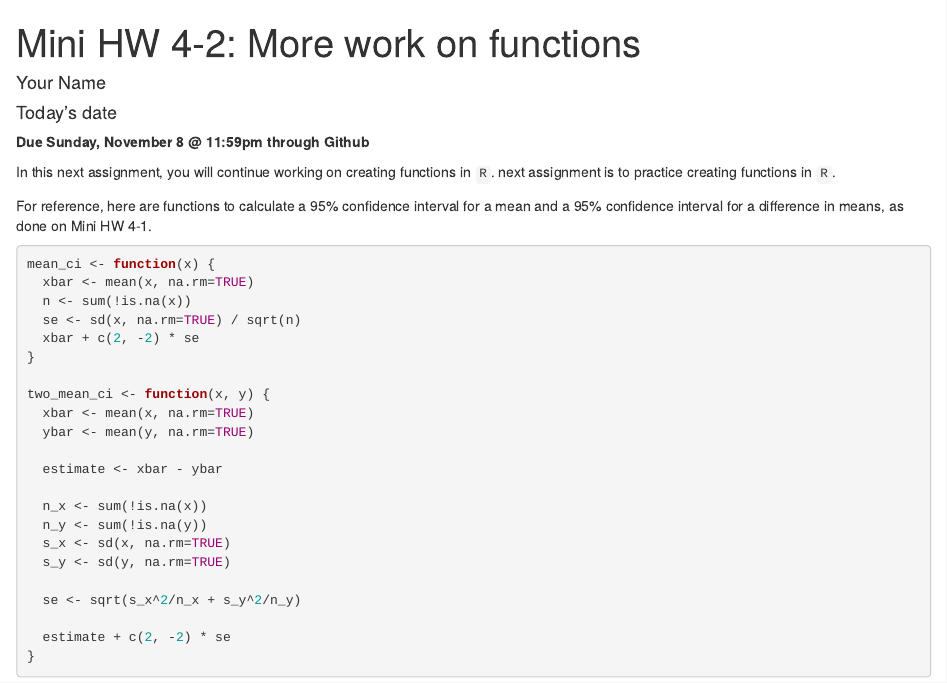
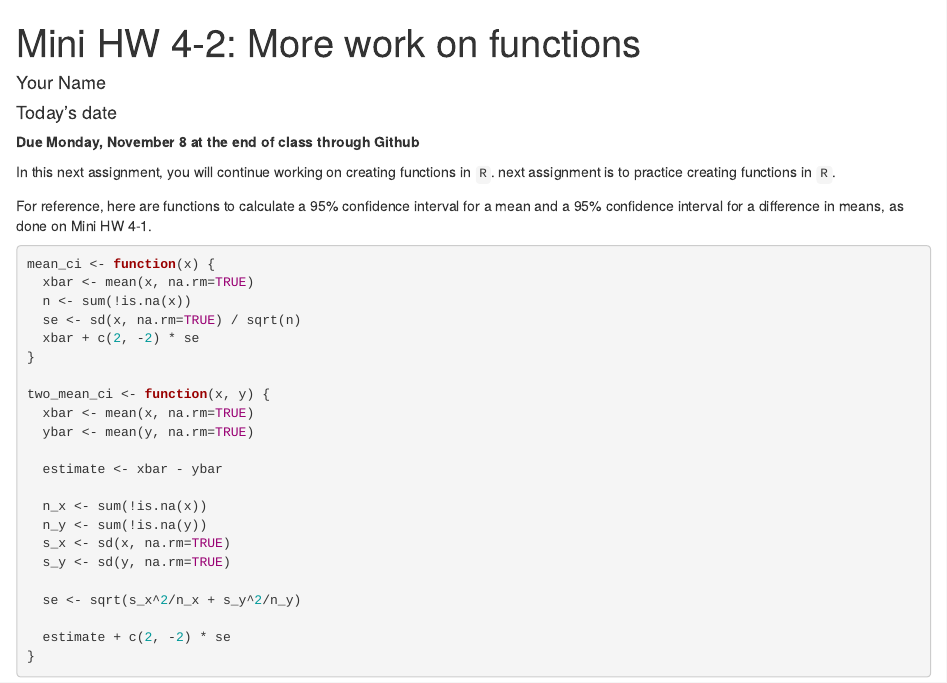
Before and after one commit to intro-R-public-health-master/mini-assignment-4-2, an R Markdown document (Mini4-2.Rmd): the page in a window 1100 px wide, from its top. Rendered offline with R 4.5, knitr and Pandoc, with nearby package versions.

Commit message:
Updating for Fall 2021

````diff
--- a/Mini4-2.Rmd
+++ b/Mini4-2.Rmd
@@ -9,7 +9,7 @@ output: html_document
 knitr::opts_chunk$set(echo = TRUE, eval=FALSE)
 ```
 
-**Due Sunday, November 8 @ 11:59pm through Github**
+**Due Monday, November 8 at the end of class through Github**
 
 In this next assignment, you will continue working on creating functions in `R`. next assignment is to practice creating functions in `R`.
 
````
